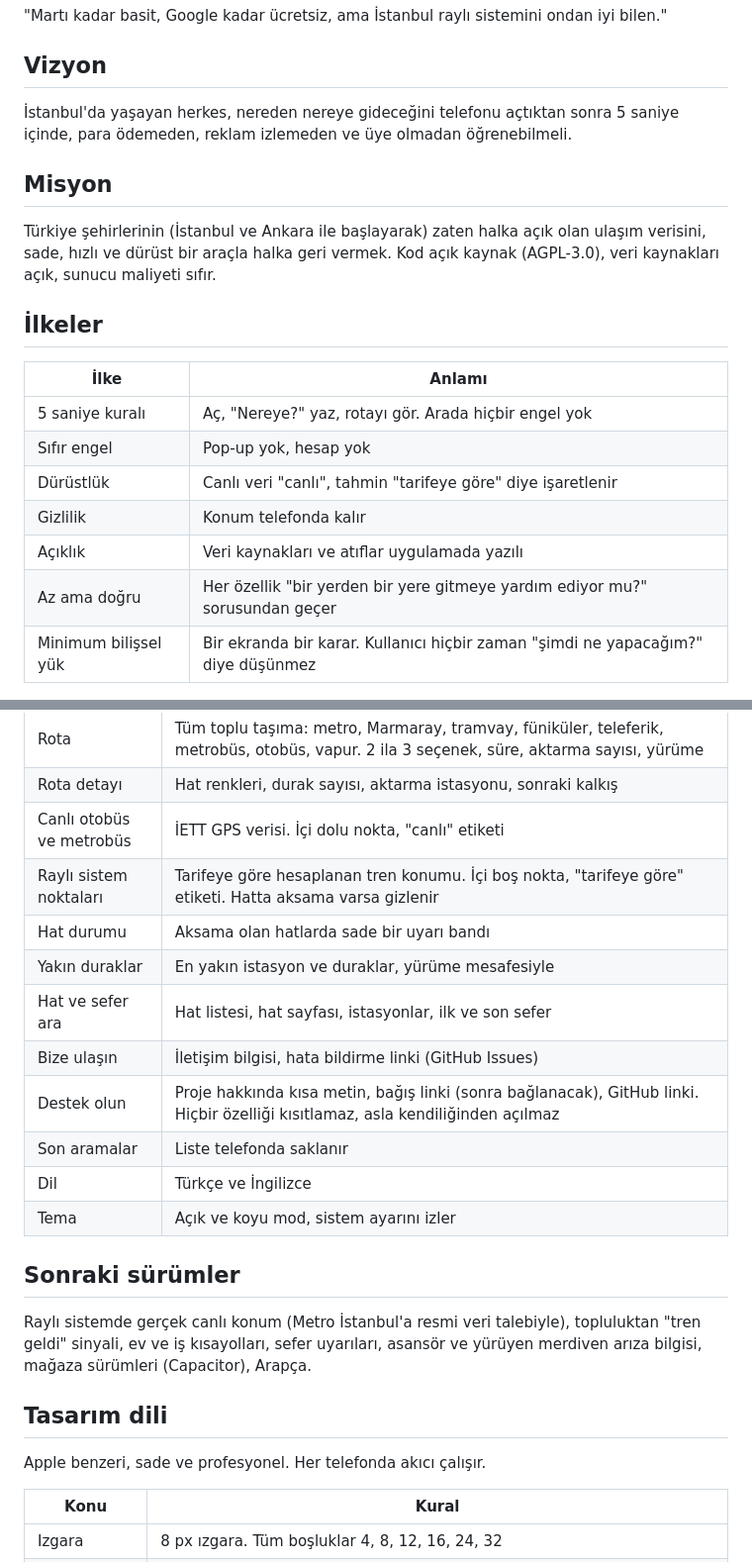
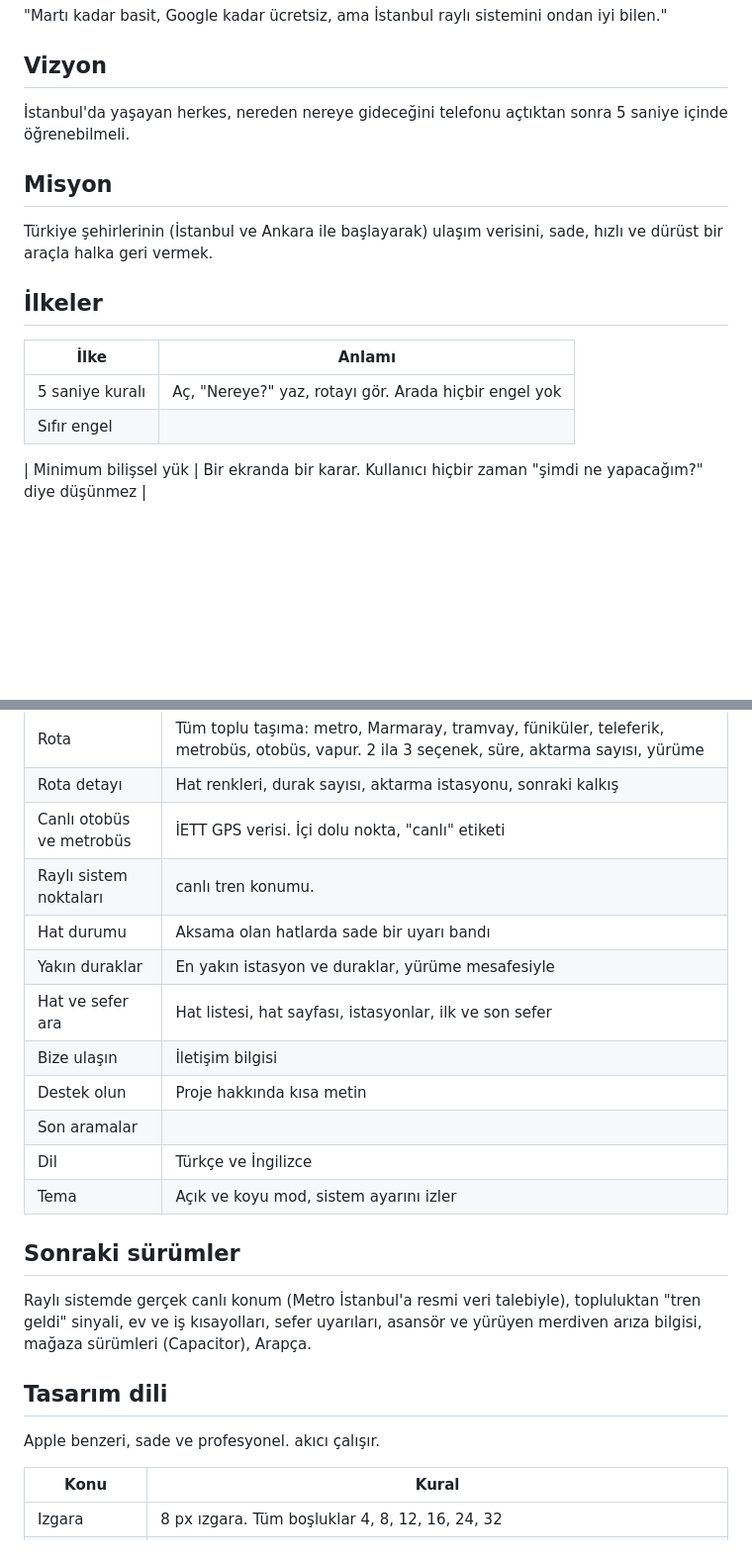
Before and after one commit to rehagorkemeyler/GitGel, a Markdown page: VISION.md, 2 parts joined by grey strips. Shown at 99% size. Rendered like a GitHub page; blank space fills up the shorter version.

Commit message:
Revise vision, mission, and principles in VISION.md
Updated vision and mission statements for clarity and conciseness. Revised principles and features for better understanding.

```diff
--- a/VISION.md
+++ b/VISION.md
@@ -4,22 +4,19 @@
 
 ## Vizyon
 
-İstanbul'da yaşayan herkes, nereden nereye gideceğini telefonu açtıktan sonra 5 saniye içinde, para ödemeden, reklam izlemeden ve üye olmadan öğrenebilmeli.
+İstanbul'da yaşayan herkes, nereden nereye gideceğini telefonu açtıktan sonra 5 saniye içinde öğrenebilmeli.
 
 ## Misyon
 
-Türkiye şehirlerinin (İstanbul ve Ankara ile başlayarak) zaten halka açık olan ulaşım verisini, sade, hızlı ve dürüst bir araçla halka geri vermek. Kod açık kaynak (AGPL-3.0), veri kaynakları açık, sunucu maliyeti sıfır.
+Türkiye şehirlerinin (İstanbul ve Ankara ile başlayarak) ulaşım verisini, sade, hızlı ve dürüst bir araçla halka geri vermek.
 
 ## İlkeler
 
 | İlke | Anlamı |
 |---|---|
 | 5 saniye kuralı | Aç, "Nereye?" yaz, rotayı gör. Arada hiçbir engel yok |
-| Sıfır engel | Pop-up yok, hesap yok |
-| Dürüstlük | Canlı veri "canlı", tahmin "tarifeye göre" diye işaretlenir |
-| Gizlilik | Konum telefonda kalır |
-| Açıklık | Veri kaynakları ve atıflar uygulamada yazılı |
-| Az ama doğru | Her özellik "bir yerden bir yere gitmeye yardım ediyor mu?" sorusundan geçer |
+| Sıfır engel | |
+
 | Minimum bilişsel yük | Bir ekranda bir karar. Kullanıcı hiçbir zaman "şimdi ne yapacağım?" diye düşünmez |
 
 ## İlk sürüm (MVP)
@@ -31,13 +28,13 @@ Türkiye şehirlerinin (İstanbul ve Ankara ile başlayarak) zaten halka açık
 | Rota | Tüm toplu taşıma: metro, Marmaray, tramvay, füniküler, teleferik, metrobüs, otobüs, vapur. 2 ila 3 seçenek, süre, aktarma sayısı, yürüme |
 | Rota detayı | Hat renkleri, durak sayısı, aktarma istasyonu, sonraki kalkış |
 | Canlı otobüs ve metrobüs | İETT GPS verisi. İçi dolu nokta, "canlı" etiketi |
-| Raylı sistem noktaları | Tarifeye göre hesaplanan tren konumu. İçi boş nokta, "tarifeye göre" etiketi. Hatta aksama varsa gizlenir |
+| Raylı sistem noktaları | canlı tren konumu.
 | Hat durumu | Aksama olan hatlarda sade bir uyarı bandı |
 | Yakın duraklar | En yakın istasyon ve duraklar, yürüme mesafesiyle |
 | Hat ve sefer ara | Hat listesi, hat sayfası, istasyonlar, ilk ve son sefer |
-| Bize ulaşın | İletişim bilgisi, hata bildirme linki (GitHub Issues) |
-| Destek olun | Proje hakkında kısa metin, bağış linki (sonra bağlanacak), GitHub linki. Hiçbir özelliği kısıtlamaz, asla kendiliğinden açılmaz |
-| Son aramalar | Liste telefonda saklanır |
+| Bize ulaşın | İletişim bilgisi
+| Destek olun | Proje hakkında kısa metin
+| Son aramalar
 | Dil | Türkçe ve İngilizce |
 | Tema | Açık ve koyu mod, sistem ayarını izler |
 
@@ -47,7 +44,7 @@ Raylı sistemde gerçek canlı konum (Metro İstanbul'a resmi veri talebiyle), t
 
 ## Tasarım dili
 
-Apple benzeri, sade ve profesyonel. Her telefonda akıcı çalışır.
+Apple benzeri, sade ve profesyonel. akıcı çalışır.
 
 | Konu | Kural |
 |---|---|
```
